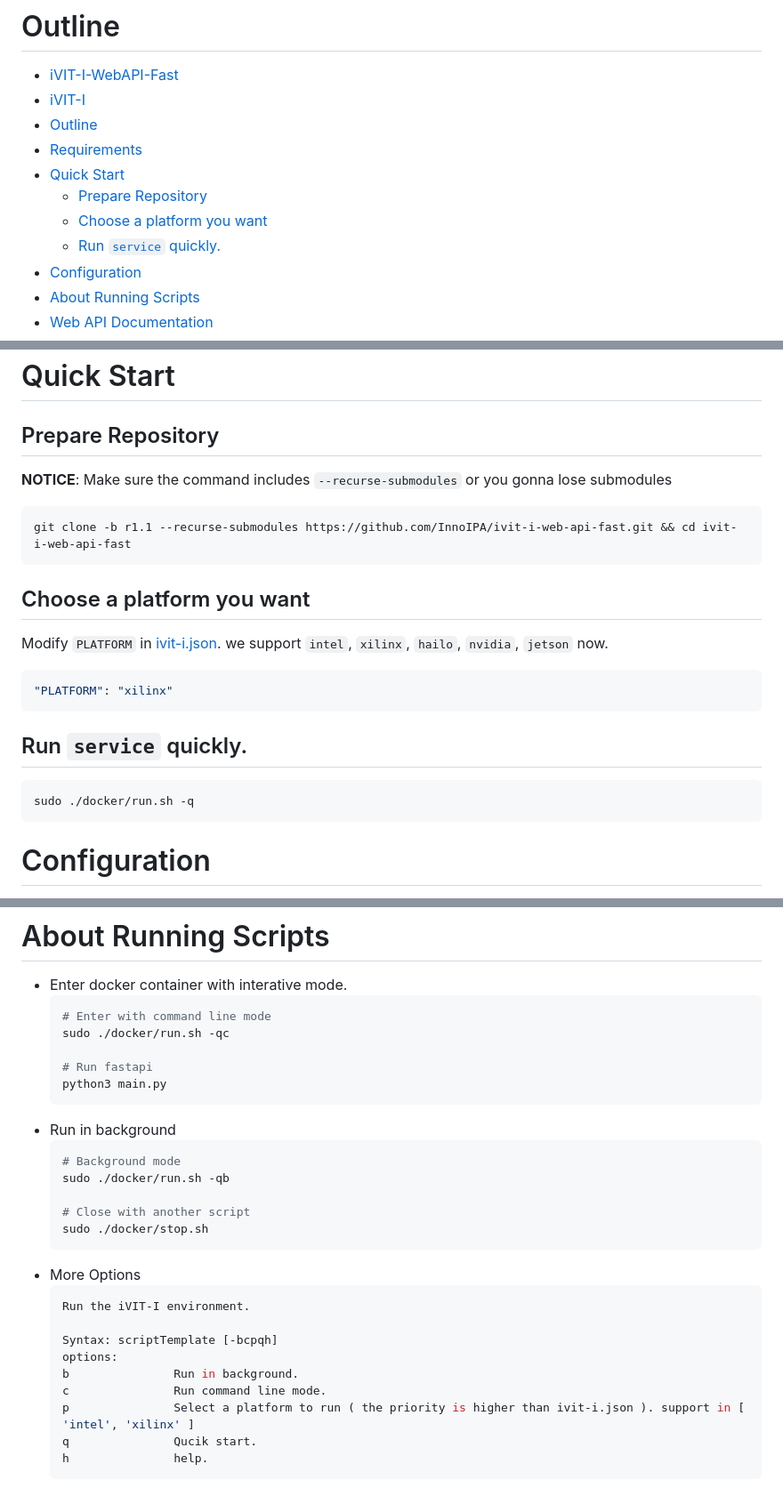
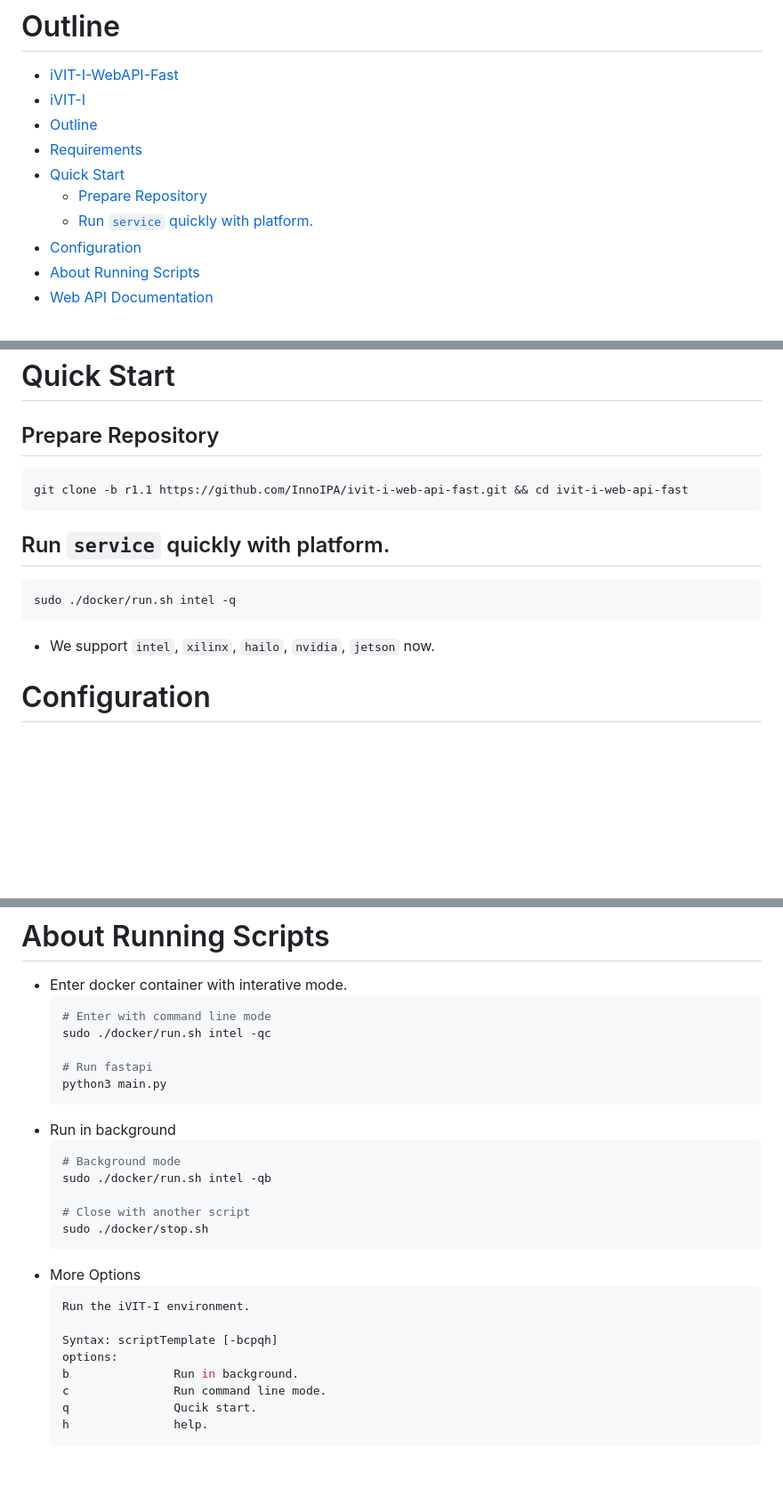
Before and after one commit to MaxChangInnodisk/ivit-i-web-api-fast, a Markdown page: README.md, 3 parts joined by grey strips. Shown: that part at 89% size. Rendered like a GitHub page; blank space fills up the shorter version.

Commit message:
docs: update README

````diff
--- a/README.md
+++ b/README.md
@@ -22,8 +22,7 @@ iVIT (Vision Intelligence Toolkit) is an AI suite software. you can use iVIT-T t
 - [Requirements](#requirements)
 - [Quick Start](#quick-start)
   - [Prepare Repository](#prepare-repository)
-  - [Choose a platform you want](#choose-a-platform-you-want)
-  - [Run `service` quickly.](#run-service-quickly)
+  - [Run `service` quickly with platform.](#run-service-quickly-with-platform)
 - [Configuration](#configuration)
 - [About Running Scripts](#about-running-scripts)
 - [Web API Documentation](#web-api-documentation)
@@ -43,23 +42,15 @@ iVIT (Vision Intelligence Toolkit) is an AI suite software. you can use iVIT-T t
 
 # Quick Start
 ## Prepare Repository
-**NOTICE**:
-Make sure the command includes `--recurse-submodules` or you gonna lose submodules
 ```bash
-git clone -b r1.1 --recurse-submodules https://github.com/InnoIPA/ivit-i-web-api-fast.git && cd ivit-i-web-api-fast
+git clone -b r1.1 https://github.com/InnoIPA/ivit-i-web-api-fast.git && cd ivit-i-web-api-fast
 ```
 
-
-## Choose a platform you want
-Modify `PLATFORM` in [ivit-i.json](ivit-i.json). we support `intel`, `xilinx`, `hailo`, `nvidia`, `jetson` now.
-```json
-"PLATFORM": "xilinx"
+## Run `service` quickly with platform.
+```bash
+sudo ./docker/run.sh intel -q
 ```
-
-## Run `service` quickly.
-```bash
-sudo ./docker/run.sh -q
-```
+* We support `intel`, `xilinx`, `hailo`, `nvidia`, `jetson` now.
 
 
 # Configuration
@@ -76,7 +67,7 @@ You can modify the configuration file ( [`ivit-i.json`](ivit-i.json) ) to change
 * Enter docker container with interative mode.
     ```bash
     # Enter with command line mode
-    sudo ./docker/run.sh -qc
+    sudo ./docker/run.sh intel -qc
 
     # Run fastapi
     python3 main.py
@@ -84,7 +75,7 @@ You can modify the configuration file ( [`ivit-i.json`](ivit-i.json) ) to change
 * Run in background
     ```bash
     # Background mode
-    sudo ./docker/run.sh -qb
+    sudo ./docker/run.sh intel -qb
 
     # Close with another script
     sudo ./docker/stop.sh
@@ -97,7 +88,6 @@ You can modify the configuration file ( [`ivit-i.json`](ivit-i.json) ) to change
     options:
     b               Run in background.
     c               Run command line mode.
-    p               Select a platform to run ( the priority is higher than ivit-i.json ). support in [ 'intel', 'xilinx' ]
     q               Qucik start.
     h               help.
     ```
````
